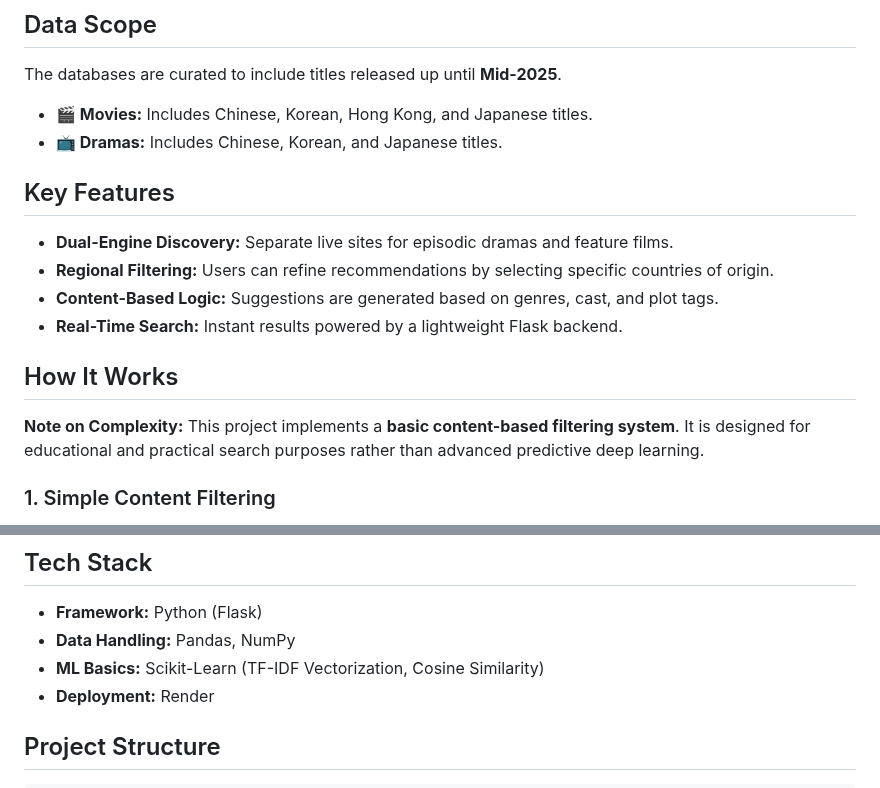
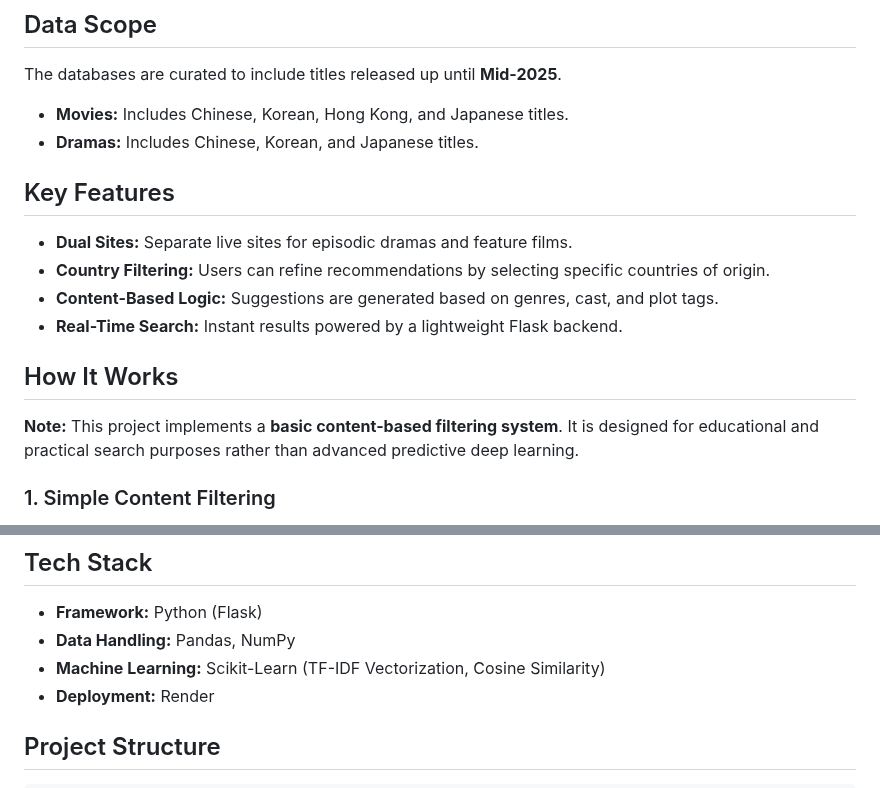
Before and after one commit to drjollof/drama-recommender, a Markdown page: README.md, 2 parts joined by grey strips. Drawn GitHub-style.

Commit message:
Revise README for clarity and consistency

```diff
--- a/README.md
+++ b/README.md
@@ -19,14 +19,14 @@ A dedicated search and discovery engine for East Asian cinema and television. Th
 ## Data Scope
 The databases are curated to include titles released up until **Mid-2025**.
 
-*   **🎬 Movies:** Includes Chinese, Korean, Hong Kong, and Japanese titles.
-*   **📺 Dramas:** Includes Chinese, Korean, and Japanese titles.
+*   **Movies:** Includes Chinese, Korean, Hong Kong, and Japanese titles.
+*   **Dramas:** Includes Chinese, Korean, and Japanese titles.
 
 
 
 ## Key Features
-- **Dual-Engine Discovery:** Separate live sites for episodic dramas and feature films.
-- **Regional Filtering:** Users can refine recommendations by selecting specific countries of origin.
+- **Dual Sites:** Separate live sites for episodic dramas and feature films.
+- **Country Filtering:** Users can refine recommendations by selecting specific countries of origin.
 - **Content-Based Logic:** Suggestions are generated based on genres, cast, and plot tags.
 - **Real-Time Search:** Instant results powered by a lightweight Flask backend.
 
@@ -34,7 +34,7 @@ The databases are curated to include titles released up until **Mid-2025**.
 
 ## How It Works
 
-**Note on Complexity:** This project implements a **basic content-based filtering system**. It is designed for educational and practical search purposes rather than advanced predictive deep learning.
+**Note:** This project implements a **basic content-based filtering system**. It is designed for educational and practical search purposes rather than advanced predictive deep learning.
 
 ### 1. Simple Content Filtering
 The system identifies similarities by looking at the metadata of the titles. Unlike collaborative filtering, which requires user history, this model only uses the attributes of the titles themselves.
@@ -52,7 +52,7 @@ A core feature of this system is the **Country Selection**. Users can choose to
 ## Tech Stack
 - **Framework:** Python (Flask)
 - **Data Handling:** Pandas, NumPy
-- **ML Basics:** Scikit-Learn (TF-IDF Vectorization, Cosine Similarity)
+- **Machine Learning:** Scikit-Learn (TF-IDF Vectorization, Cosine Similarity)
 - **Deployment:** Render
 
 
```
